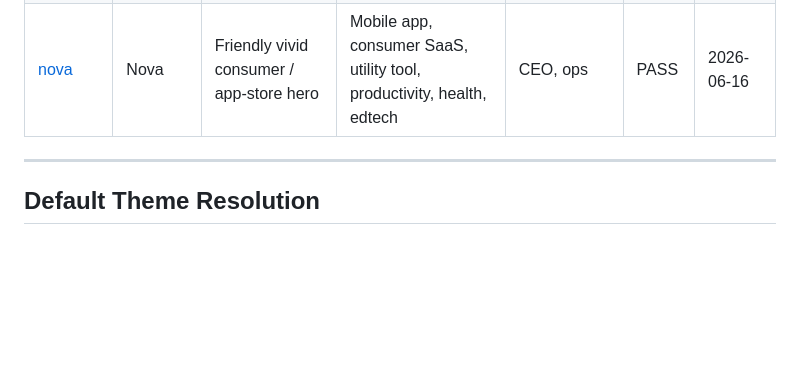
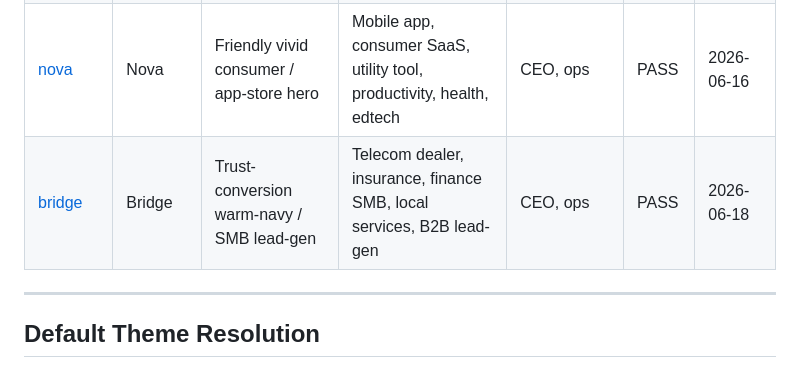
Before and after one commit to JasonMMo/compounding-stack-harness, a Markdown page: presets/themes/_INDEX.md, the part around the change. Rendered like a GitHub page; blank space fills up the shorter version.

Commit message:
docs(themes): register bridge in theme index
Co-Authored-By: Claude Opus 4.8 <noreply@anthropic.com>

```diff
--- a/presets/themes/_INDEX.md
+++ b/presets/themes/_INDEX.md
@@ -22,6 +22,7 @@
 | [flux](flux/theme.yaml) | Flux | Engineered charcoal / data-infra SaaS | Developer tools, observability, API platform, data pipeline | CEO, ops, IT | PASS | 2026-06-16 |
 | [ignite](ignite/theme.yaml) | Ignite | Urgent anticipation / event poster | Summit, conference, hackathon, workshop, product launch event | CEO, ops | PASS | 2026-06-16 |
 | [nova](nova/theme.yaml) | Nova | Friendly vivid consumer / app-store hero | Mobile app, consumer SaaS, utility tool, productivity, health, edtech | CEO, ops | PASS | 2026-06-16 |
+| [bridge](bridge/theme.yaml) | Bridge | Trust-conversion warm-navy / SMB lead-gen | Telecom dealer, insurance, finance SMB, local services, B2B lead-gen | CEO, ops | PASS | 2026-06-18 |
 
 ---
 
```
